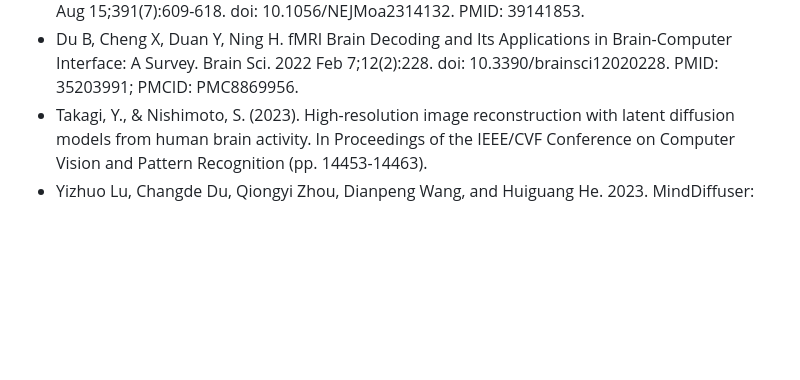
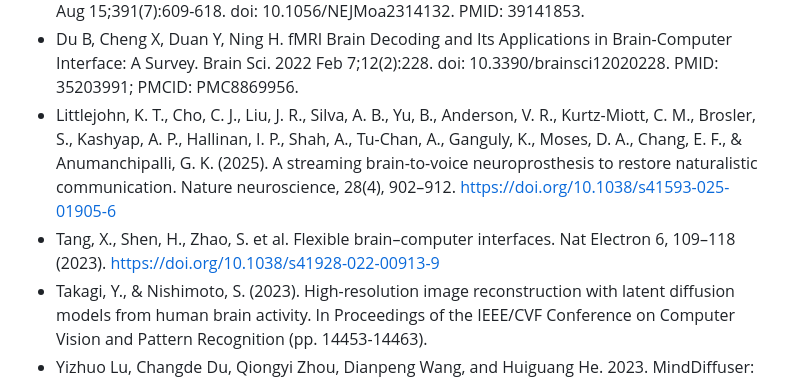
Before and after one commit to test-spec-tech/bci-notes, a Markdown page: References.md, the part around the change. GitHub-like rendering; blank space fills up the shorter version.

```diff
--- a/References.md
+++ b/References.md
@@ -12,6 +12,8 @@ Med. 2024 Aug 15;391(7):609-618. doi: 10.1056/NEJMoa2314132. PMID: 39141853.
 * Du B, Cheng X, Duan Y, Ning H. fMRI Brain Decoding and Its Applications in
 Brain-Computer Interface: A Survey. Brain Sci. 2022 Feb 7;12(2):228. doi:
 10.3390/brainsci12020228. PMID: 35203991; PMCID: PMC8869956.
+* Littlejohn, K. T., Cho, C. J., Liu, J. R., Silva, A. B., Yu, B., Anderson, V. R., Kurtz-Miott, C. M., Brosler, S., Kashyap, A. P., Hallinan, I. P., Shah, A., Tu-Chan, A., Ganguly, K., Moses, D. A., Chang, E. F., & Anumanchipalli, G. K. (2025). A streaming brain-to-voice neuroprosthesis to restore naturalistic communication. Nature neuroscience, 28(4), 902–912. https://doi.org/10.1038/s41593-025-01905-6
+* Tang, X., Shen, H., Zhao, S. et al. Flexible brain–computer interfaces. Nat Electron 6, 109–118 (2023). https://doi.org/10.1038/s41928-022-00913-9
 * Takagi, Y., & Nishimoto, S. (2023). High-resolution image reconstruction with latent
 diffusion models from human brain activity. In Proceedings of the IEEE/CVF Conference
 on Computer Vision and Pattern Recognition (pp. 14453-14463).
```
